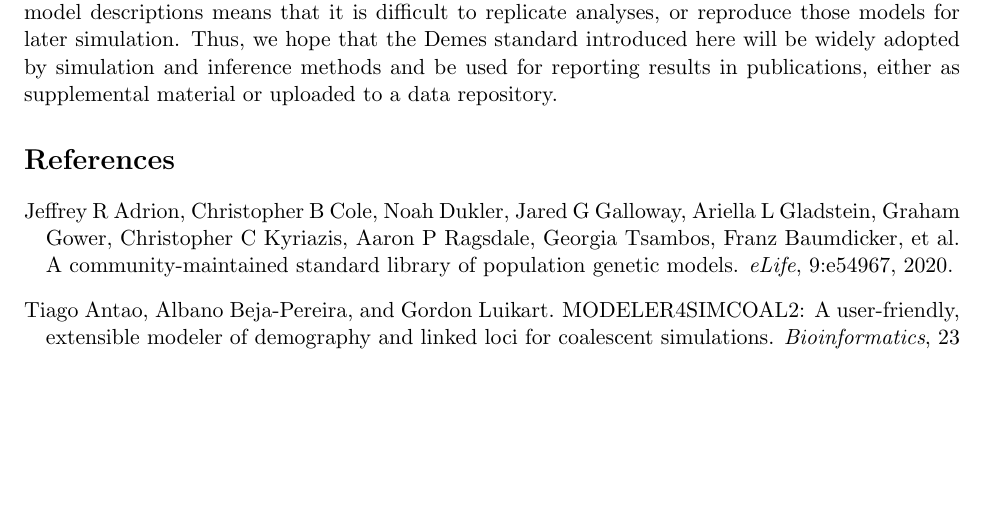
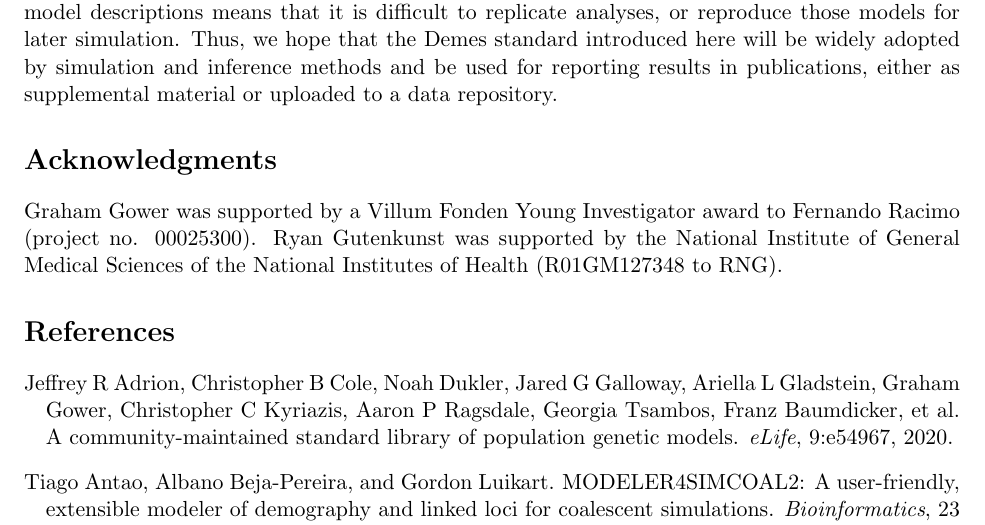
Before and after one commit to popsim-consortium/demes-paper, a LaTeX paper (paper.tex): part of page 7 of 18, cut so that both start at the same text, the shorter picture padded with empty space. Compiled offline with pdfLaTeX; a missing bibliography style is replaced by a similar one.

Commit message:
Start acknowledgements section

```diff
--- a/paper.tex
+++ b/paper.tex
@@ -421,6 +421,10 @@ Thus, we hope that the Demes standard introduced here will be widely adopted
 by simulation and inference methods and be used for reporting results in
 publications, either as supplemental material or uploaded to a data repository.
 
+\section*{Acknowledgments}
+Graham Gower was supported by a Villum Fonden Young Investigator award to Fernando Racimo (project no. 00025300).
+Ryan Gutenkunst was supported by the National Institute of General Medical Sciences of the National Institutes of Health (R01GM127348 to RNG).
+
 \bibliographystyle{genetics}
 \bibliography{paper}
 
```
